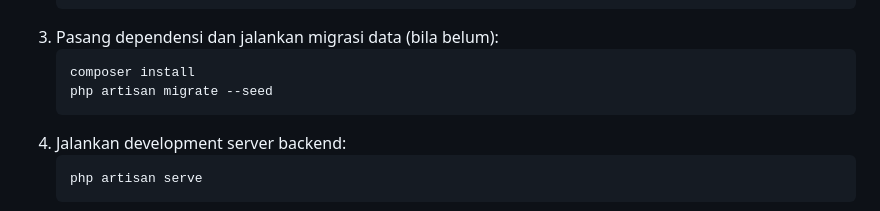
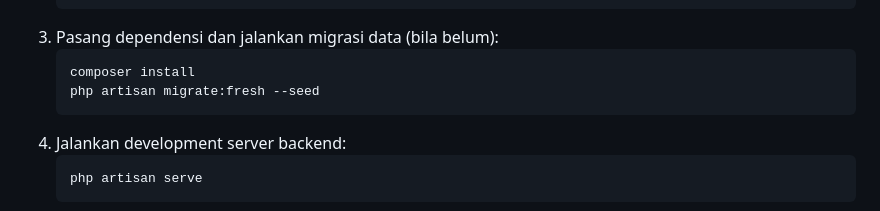
Before and after one commit to aurorakanna36/Sistem-Manajemen-Pengarsipan-Naskah-Berita, a Markdown page: README.md, the part around the change. Rendered like a GitHub page.

````diff
--- a/README.md
+++ b/README.md
@@ -76,7 +76,7 @@ project_magang_monitoring_media/
 3. Pasang dependensi dan jalankan migrasi data (bila belum):
    ```bash
    composer install
-   php artisan migrate --seed
+   php artisan migrate:fresh --seed
    ```
 4. Jalankan development server backend:
    ```bash
````
